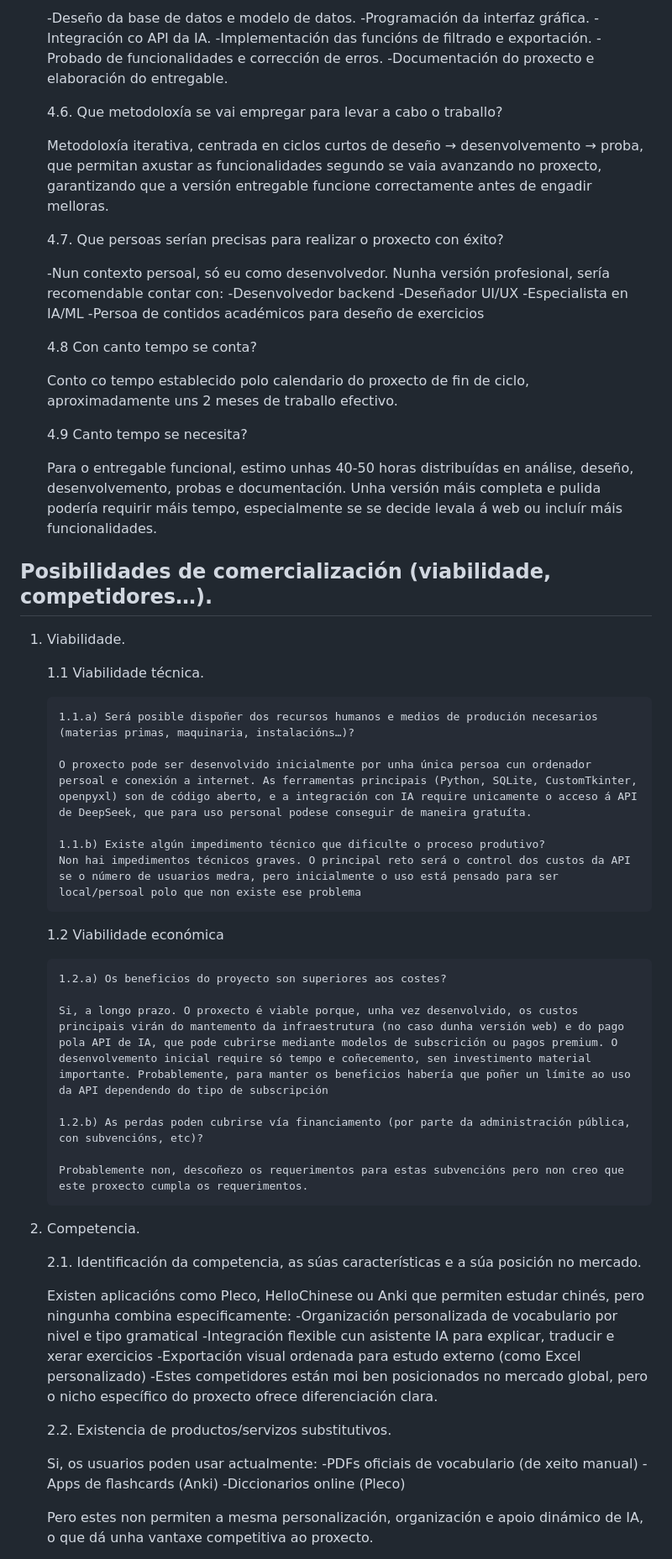
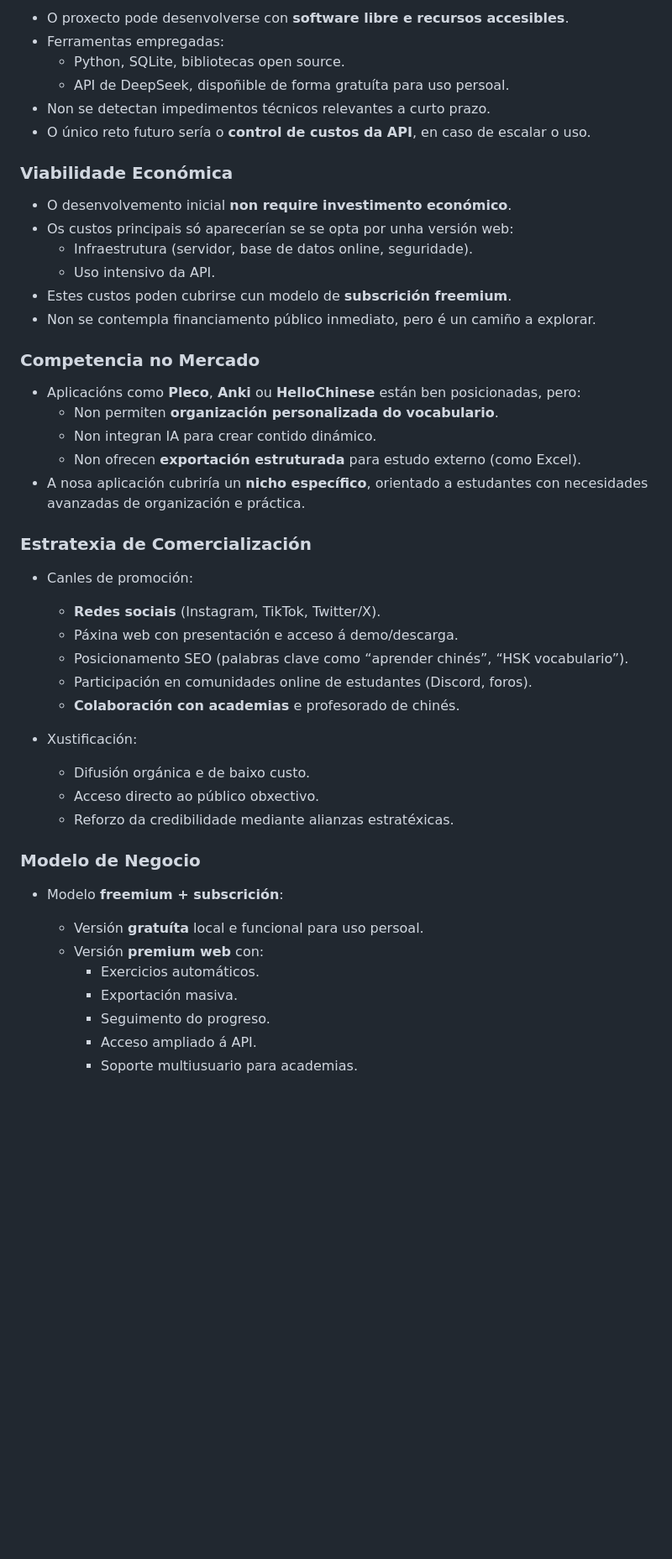
Before and after one commit to v1k7oR15/HSKBot, a Markdown page: doc/templates/2_necesidades.md, the part around one of its changes. Shown at 84% size. GitHub-like rendering; blank space fills up the shorter version.

```diff
--- a/doc/templates/2_necesidades.md
+++ b/doc/templates/2_necesidades.md
@@ -43,72 +72,50 @@ O obxectivo xeral é desenvolver unha aplicación funcional que permita aos estu
 
-    -Deseño da base de datos e modelo de datos.
-    -Programación da interfaz gráfica.
-    -Integración co API da IA.
-    -Implementación das funcións de filtrado e exportación.
-    -Probado de funcionalidades e corrección de erros.
-    -Documentación do proxecto e elaboración do entregable.
+- O proxecto pode desenvolverse con **software libre e recursos accesibles**.
+- Ferramentas empregadas:
+  - Python, SQLite, bibliotecas open source.
+  - API de DeepSeek, dispoñible de forma gratuíta para uso persoal.
+- Non se detectan impedimentos técnicos relevantes a curto prazo.
+- O único reto futuro sería o **control de custos da API**, en caso de escalar o uso.
 
-    4.6. Que metodoloxía se vai empregar para levar a cabo o traballo?
+### Viabilidade Económica
 
-    Metodoloxía iterativa, centrada en ciclos curtos de deseño → desenvolvemento → proba, que permitan axustar as funcionalidades segundo se vaia avanzando no proxecto, garantizando que a versión entregable funcione correctamente antes de engadir melloras.
+- O desenvolvemento inicial **non require investimento económico**.
+- Os custos principais só aparecerían se se opta por unha versión web:
+  - Infraestrutura (servidor, base de datos online, seguridade).
+  - Uso intensivo da API.
+- Estes custos poden cubrirse cun modelo de **subscrición freemium**.
+- Non se contempla financiamento público inmediato, pero é un camiño a explorar.
 
-    4.7. Que persoas serían precisas para realizar o proxecto con éxito?
+### Competencia no Mercado
 
-    -Nun contexto persoal, só eu como desenvolvedor. Nunha versión profesional, sería recomendable contar con:
-    -Desenvolvedor backend
-    -Deseñador UI/UX
-    -Especialista en IA/ML
-    -Persoa de contidos académicos para deseño de exercicios
+- Aplicacións como **Pleco**, **Anki** ou **HelloChinese** están ben posicionadas, pero:
+  - Non permiten **organización personalizada do vocabulario**.
+  - Non integran IA para crear contido dinámico.
+  - Non ofrecen **exportación estruturada** para estudo externo (como Excel).
+- A nosa aplicación cubriría un **nicho específico**, orientado a estudantes con necesidades avanzadas de organización e práctica.
 
-    4.8 Con canto tempo se conta?
+### Estratexia de Comercialización
 
-    Conto co tempo establecido polo calendario do proxecto de fin de ciclo, aproximadamente uns 2 meses de traballo efectivo.
+- Canles de promoción:
+  - **Redes sociais** (Instagram, TikTok, Twitter/X).
+  - Páxina web con presentación e acceso á demo/descarga.
+  - Posicionamento SEO (palabras clave como “aprender chinés”, “HSK vocabulario”).
+  - Participación en comunidades online de estudantes (Discord, foros).
+  - **Colaboración con academias** e profesorado de chinés.
 
-    4.9 Canto tempo se necesita?
+- Xustificación:
+  - Difusión orgánica e de baixo custo.
+  - Acceso directo ao público obxectivo.
+  - Reforzo da credibilidade mediante alianzas estratéxicas.
 
-    Para o entregable funcional, estimo unhas 40-50 horas distribuídas en análise, deseño, desenvolvemento, probas e documentación. Unha versión máis completa e pulida podería requirir máis tempo, especialmente se se decide levala á web ou incluír máis funcionalidades.
+### Modelo de Negocio
 
+- Modelo **freemium + subscrición**:
+  - Versión **gratuíta** local e funcional para uso persoal.
+  - Versión **premium web** con:
+    - Exercicios automáticos.
+    - Exportación masiva.
+    - Seguimento do progreso.
+    - Acceso ampliado á API.
+    - Soporte multiusuario para academias.
 
-
-## Posibilidades de comercialización (viabilidade, competidores…).
-1.	Viabilidade.
-
-    1.1	Viabilidade técnica.
-
-        1.1.a) Será posible dispoñer dos recursos humanos e medios de produción necesarios (materias primas, maquinaria, instalacións…)?
-
-        O proxecto pode ser desenvolvido inicialmente por unha única persoa cun ordenador persoal e conexión a internet. As ferramentas principais (Python, SQLite, CustomTkinter, openpyxl) son de código aberto, e a integración con IA require unicamente o acceso á API de DeepSeek, que para uso personal podese conseguir de maneira gratuíta.
-
-        1.1.b) Existe algún impedimento técnico que dificulte o proceso produtivo?
-        Non hai impedimentos técnicos graves. O principal reto será o control dos custos da API se o número de usuarios medra, pero inicialmente o uso está pensado para ser local/persoal polo que non existe ese problema
-
-    1.2	Viabilidade económica
-
-        1.2.a) Os beneficios do proyecto son superiores aos costes?
-
-        Si, a longo prazo. O proxecto é viable porque, unha vez desenvolvido, os custos principais virán do mantemento da infraestrutura (no caso dunha versión web) e do pago pola API de IA, que pode cubrirse mediante modelos de subscrición ou pagos premium. O desenvolvemento inicial require só tempo e coñecemento, sen investimento material importante. Probablemente, para manter os beneficios habería que poñer un límite ao uso da API dependendo do tipo de subscripción
-
-        1.2.b) As perdas poden cubrirse vía financiamento (por parte da administración pública, con subvencións, etc)?
-
-        Probablemente non, descoñezo os requerimentos para estas subvencións pero non creo que este proxecto cumpla os requerimentos.
-
-
-2.	Competencia.
-
-    2.1. Identificación da competencia, as súas características e a súa posición no mercado.
-
-    Existen aplicacións como Pleco, HelloChinese ou Anki que permiten estudar chinés, pero ningunha combina especificamente:
-    -Organización personalizada de vocabulario por nivel e tipo gramatical
-    -Integración flexible cun asistente IA para explicar, traducir e xerar exercicios
-    -Exportación visual ordenada para estudo externo (como Excel personalizado)
-    -Estes competidores están moi ben posicionados no mercado global, pero o nicho específico do proxecto ofrece diferenciación clara.
-
-    2.2. Existencia de productos/servizos substitutivos.
-
-    Si, os usuarios poden usar actualmente:
-    -PDFs oficiais de vocabulario (de xeito manual)
-    -Apps de flashcards (Anki)
-    -Diccionarios online (Pleco)
-
-    Pero estes non permiten a mesma personalización, organización e apoio dinámico de IA, o que dá unha vantaxe competitiva ao proxecto.
-
```
Also changed, not shown: other parts of doc/templates/2_necesidades.md (+54 -49 lines).
